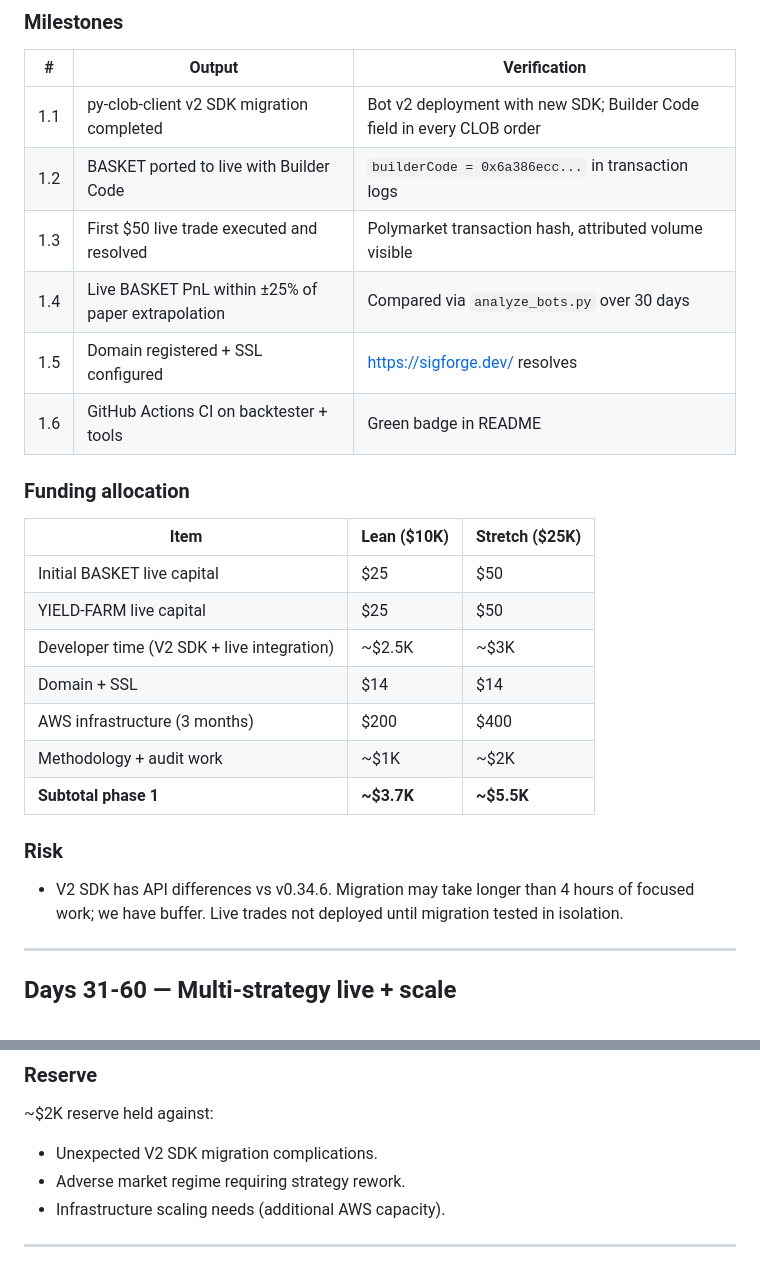
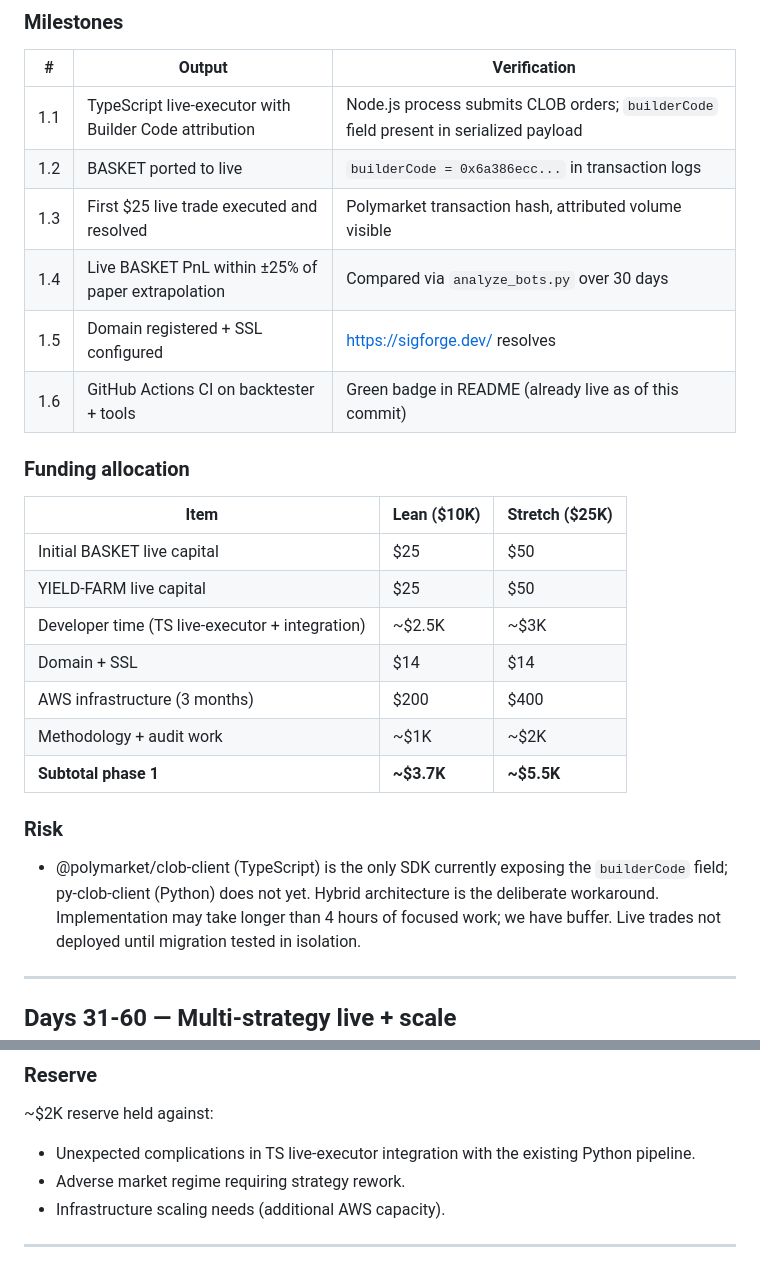
Before and after one commit to Stepan2116/sigforge-builder, a Markdown page: docs/ROADMAP.md, 2 parts joined by grey strips. GitHub-like rendering.

Commit message:
Correct V2 plan: hybrid Python+TS for builderCode
py-clob-client v0.34.6 (Feb 2026, latest on PyPI) does not expose the
builderCode field. Only @polymarket/clob-client (TypeScript) and the
Rust client currently support attribution. Adapting the plan accordingly:

- Python paper bots remain authoritative for strategy logic and validation.
- A thin Node.js executor (using @polymarket/clob-client) handles live
  CLOB submission with builderCode attached.
- This hybrid preserves the existing validation infrastructure (backtester,
  watchdog, audit trail) while unblocking attribution on day-1 of grant
  execution.

Files updated:
- application/form-fields.md: milestone 1 reworded, no longer claims a
  Python SDK migration that would not be possible.
- docs/ROADMAP.md: milestone 1.1 + funding allocation row + risk note
  now reference the TS live-executor approach.

```diff
--- a/docs/ROADMAP.md
+++ b/docs/ROADMAP.md
@@ -55,12 +55,12 @@ This represents ~5 weeks of focused work. No grant funds expended.
 
 | # | Output | Verification |
 |---|---|---|
-| 1.1 | py-clob-client v2 SDK migration completed | Bot v2 deployment with new SDK; Builder Code field in every CLOB order |
-| 1.2 | BASKET ported to live with Builder Code | `builderCode = 0x6a386ecc...` in transaction logs |
-| 1.3 | First $50 live trade executed and resolved | Polymarket transaction hash, attributed volume visible |
+| 1.1 | TypeScript live-executor with Builder Code attribution | Node.js process submits CLOB orders; `builderCode` field present in serialized payload |
+| 1.2 | BASKET ported to live | `builderCode = 0x6a386ecc...` in transaction logs |
+| 1.3 | First $25 live trade executed and resolved | Polymarket transaction hash, attributed volume visible |
 | 1.4 | Live BASKET PnL within ±25% of paper extrapolation | Compared via `analyze_bots.py` over 30 days |
 | 1.5 | Domain registered + SSL configured | https://sigforge.dev/ resolves |
-| 1.6 | GitHub Actions CI on backtester + tools | Green badge in README |
+| 1.6 | GitHub Actions CI on backtester + tools | Green badge in README (already live as of this commit) |
 
 ### Funding allocation
 
@@ -68,7 +68,7 @@ This represents ~5 weeks of focused work. No grant funds expended.
 |---|---|---|
 | Initial BASKET live capital | $25 | $50 |
 | YIELD-FARM live capital | $25 | $50 |
-| Developer time (V2 SDK + live integration) | ~$2.5K | ~$3K |
+| Developer time (TS live-executor + integration) | ~$2.5K | ~$3K |
 | Domain + SSL | $14 | $14 |
 | AWS infrastructure (3 months) | $200 | $400 |
 | Methodology + audit work | ~$1K | ~$2K |
@@ -76,7 +76,7 @@ This represents ~5 weeks of focused work. No grant funds expended.
 
 ### Risk
 
-- V2 SDK has API differences vs v0.34.6. Migration may take longer than
+- @polymarket/clob-client (TypeScript) is the only SDK currently exposing the `builderCode` field; py-clob-client (Python) does not yet. Hybrid architecture is the deliberate workaround. Implementation may take longer than
   4 hours of focused work; we have buffer. Live trades not deployed until
   migration tested in isolation.
 
@@ -150,7 +150,7 @@ Onboard external contributors.
 ### Reserve
 
 ~$2K reserve held against:
-- Unexpected V2 SDK migration complications.
+- Unexpected complications in TS live-executor integration with the existing Python pipeline.
 - Adverse market regime requiring strategy rework.
 - Infrastructure scaling needs (additional AWS capacity).
 
```
Also changed, not shown: application/form-fields.md (+1 -1 lines).
